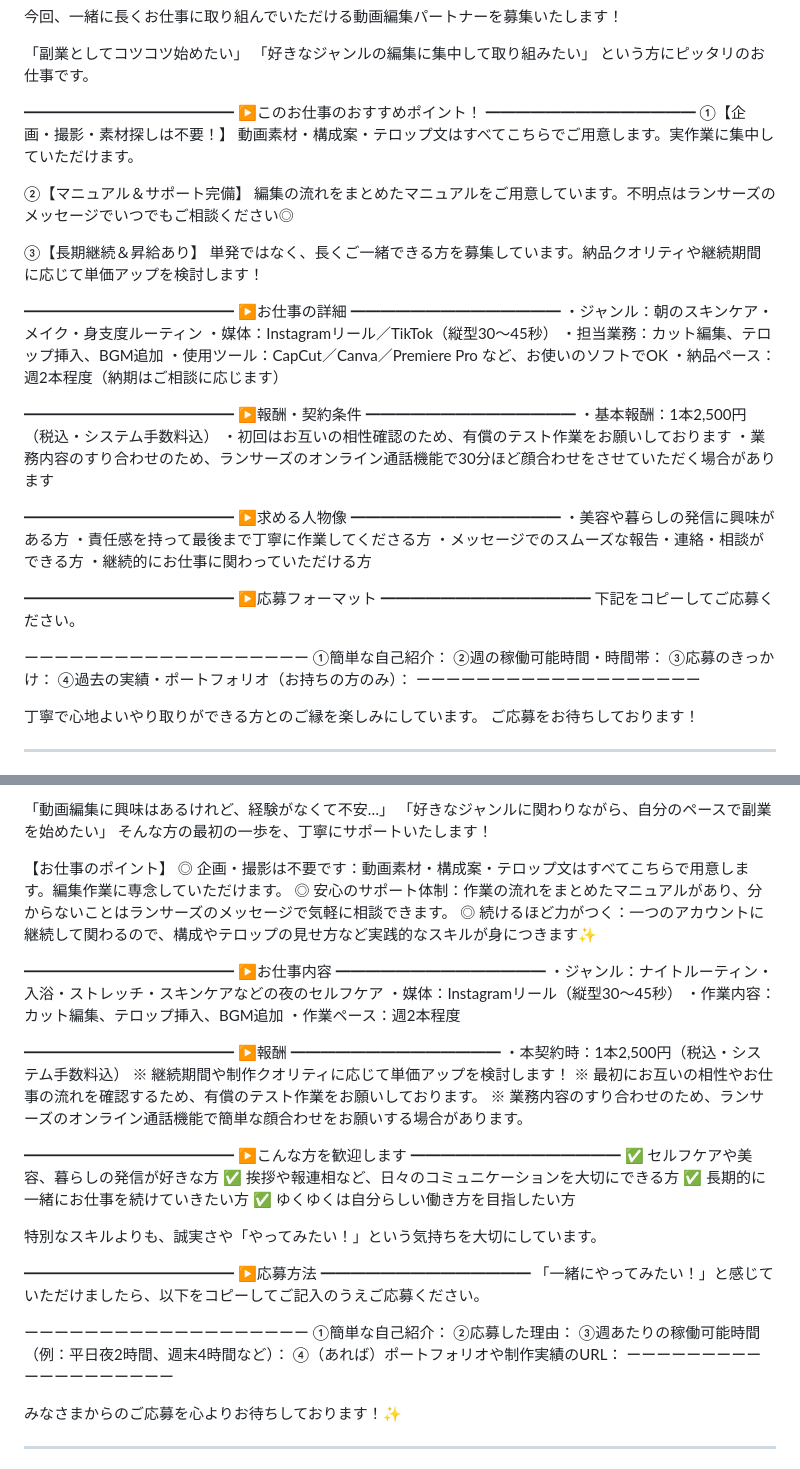
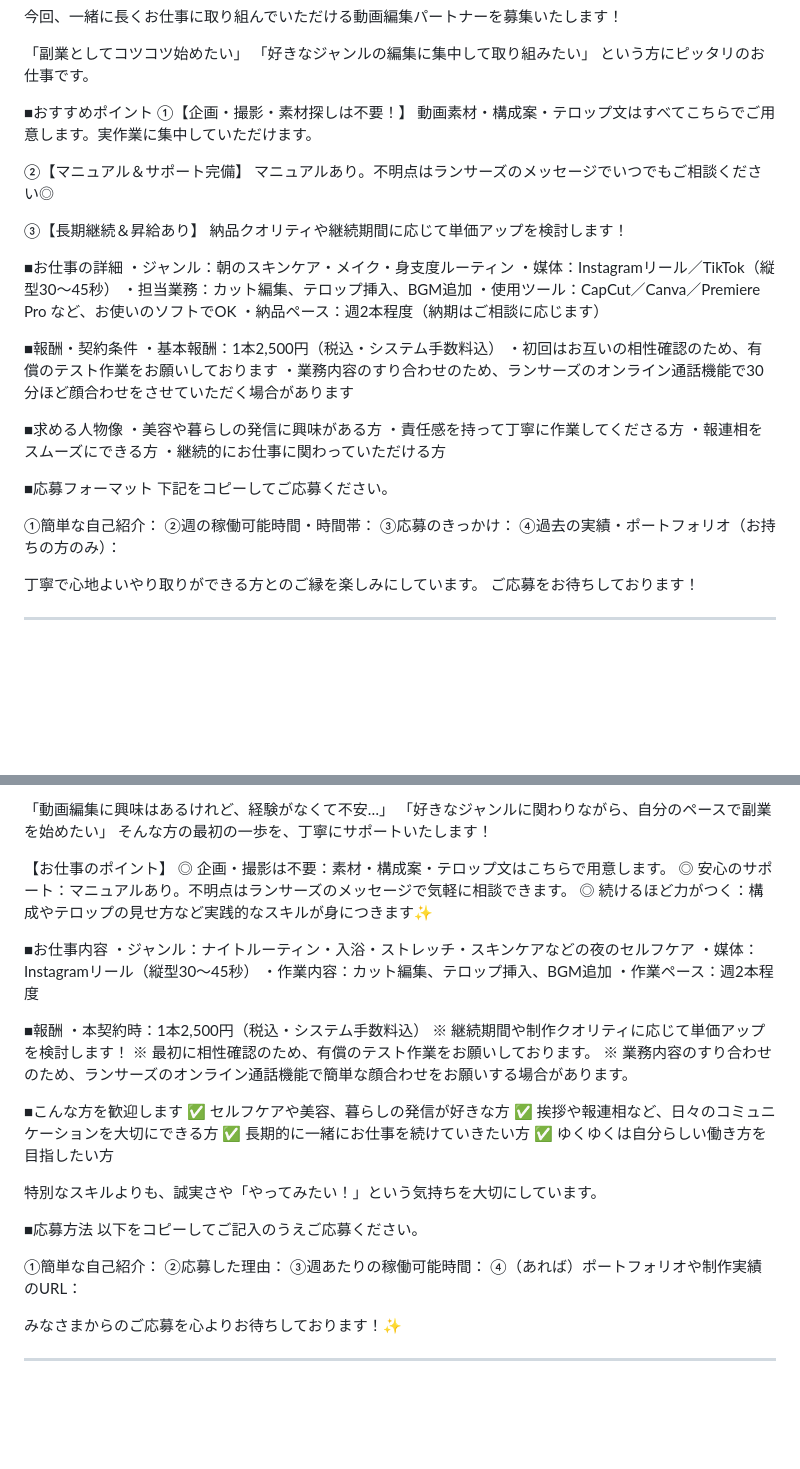
Before and after one commit to y-kazuki1209/suuhi-thread-tool, a Markdown page: lancers/aoi_short-video_2026-10-07.md, 2 parts joined by grey strips. Drawn GitHub-style; blank space fills up the shorter version.

Commit message:
Shorten Lancers post bodies to fit character limit
Co-Authored-By: Claude Opus 5.5 <noreply@anthropic.com>
Claude-Session: https://claude.ai/code/session_017mVjf3QWdtTNCNg9U5kb6e

```diff
--- a/lancers/aoi_short-video_2026-10-07.md
+++ b/lancers/aoi_short-video_2026-10-07.md
@@ -34,53 +34,41 @@
 「好きなジャンルの編集に集中して取り組みたい」
 という方にピッタリのお仕事です。
 
-━━━━━━━━━━━━━━
-▶このお仕事のおすすめポイント！
-━━━━━━━━━━━━━━
+■おすすめポイント
 ①【企画・撮影・素材探しは不要！】
 動画素材・構成案・テロップ文はすべてこちらでご用意します。実作業に集中していただけます。
 
 ②【マニュアル＆サポート完備】
-編集の流れをまとめたマニュアルをご用意しています。不明点はランサーズのメッセージでいつでもご相談ください◎
+マニュアルあり。不明点はランサーズのメッセージでいつでもご相談ください◎
 
 ③【長期継続＆昇給あり】
-単発ではなく、長くご一緒できる方を募集しています。納品クオリティや継続期間に応じて単価アップを検討します！
+納品クオリティや継続期間に応じて単価アップを検討します！
 
-━━━━━━━━━━━━━━
-▶お仕事の詳細
-━━━━━━━━━━━━━━
+■お仕事の詳細
 ・ジャンル：朝のスキンケア・メイク・身支度ルーティン
 ・媒体：Instagramリール／TikTok（縦型30〜45秒）
 ・担当業務：カット編集、テロップ挿入、BGM追加
 ・使用ツール：CapCut／Canva／Premiere Pro など、お使いのソフトでOK
 ・納品ペース：週2本程度（納期はご相談に応じます）
 
-━━━━━━━━━━━━━━
-▶報酬・契約条件
-━━━━━━━━━━━━━━
+■報酬・契約条件
 ・基本報酬：1本2,500円（税込・システム手数料込）
 ・初回はお互いの相性確認のため、有償のテスト作業をお願いしております
 ・業務内容のすり合わせのため、ランサーズのオンライン通話機能で30分ほど顔合わせをさせていただく場合があります
 
-━━━━━━━━━━━━━━
-▶求める人物像
-━━━━━━━━━━━━━━
+■求める人物像
 ・美容や暮らしの発信に興味がある方
-・責任感を持って最後まで丁寧に作業してくださる方
-・メッセージでのスムーズな報告・連絡・相談ができる方
+・責任感を持って丁寧に作業してくださる方
+・報連相をスムーズにできる方
 ・継続的にお仕事に関わっていただける方
 
-━━━━━━━━━━━━━━
-▶応募フォーマット
-━━━━━━━━━━━━━━
+■応募フォーマット
 下記をコピーしてご応募ください。
 
-ーーーーーーーーーーーーーーーーーーー
 ①簡単な自己紹介：
 ②週の稼働可能時間・時間帯：
 ③応募のきっかけ：
 ④過去の実績・ポートフォリオ（お持ちの方のみ）：
-ーーーーーーーーーーーーーーーーーーー
 
 丁寧で心地よいやり取りができる方とのご縁を楽しみにしています。
 ご応募をお待ちしております！
@@ -106,29 +94,23 @@ aoiと申します。20〜30代の働く女性に向けて、「夜の10分で
 そんな方の最初の一歩を、丁寧にサポートいたします！
 
 【お仕事のポイント】
-◎ 企画・撮影は不要です：動画素材・構成案・テロップ文はすべてこちらで用意します。編集作業に専念していただけます。
-◎ 安心のサポート体制：作業の流れをまとめたマニュアルがあり、分からないことはランサーズのメッセージで気軽に相談できます。
-◎ 続けるほど力がつく：一つのアカウントに継続して関わるので、構成やテロップの見せ方など実践的なスキルが身につきます✨
+◎ 企画・撮影は不要：素材・構成案・テロップ文はこちらで用意します。
+◎ 安心のサポート：マニュアルあり。不明点はランサーズのメッセージで気軽に相談できます。
+◎ 続けるほど力がつく：構成やテロップの見せ方など実践的なスキルが身につきます✨
 
-━━━━━━━━━━━━━━
-▶お仕事内容
-━━━━━━━━━━━━━━
+■お仕事内容
 ・ジャンル：ナイトルーティン・入浴・ストレッチ・スキンケアなどの夜のセルフケア
 ・媒体：Instagramリール（縦型30〜45秒）
 ・作業内容：カット編集、テロップ挿入、BGM追加
 ・作業ペース：週2本程度
 
-━━━━━━━━━━━━━━
-▶報酬
-━━━━━━━━━━━━━━
+■報酬
 ・本契約時：1本2,500円（税込・システム手数料込）
 ※ 継続期間や制作クオリティに応じて単価アップを検討します！
-※ 最初にお互いの相性やお仕事の流れを確認するため、有償のテスト作業をお願いしております。
+※ 最初に相性確認のため、有償のテスト作業をお願いしております。
 ※ 業務内容のすり合わせのため、ランサーズのオンライン通話機能で簡単な顔合わせをお願いする場合があります。
 
-━━━━━━━━━━━━━━
-▶こんな方を歓迎します
-━━━━━━━━━━━━━━
+■こんな方を歓迎します
 ✅ セルフケアや美容、暮らしの発信が好きな方
 ✅ 挨拶や報連相など、日々のコミュニケーションを大切にできる方
 ✅ 長期的に一緒にお仕事を続けていきたい方
@@ -136,17 +118,13 @@ aoiと申します。20〜30代の働く女性に向けて、「夜の10分で
 
 特別なスキルよりも、誠実さや「やってみたい！」という気持ちを大切にしています。
 
-━━━━━━━━━━━━━━
-▶応募方法
-━━━━━━━━━━━━━━
-「一緒にやってみたい！」と感じていただけましたら、以下をコピーしてご記入のうえご応募ください。
+■応募方法
+以下をコピーしてご記入のうえご応募ください。
 
-ーーーーーーーーーーーーーーーーーーー
 ①簡単な自己紹介：
 ②応募した理由：
-③週あたりの稼働可能時間（例：平日夜2時間、週末4時間など）：
+③週あたりの稼働可能時間：
 ④（あれば）ポートフォリオや制作実績のURL：
-ーーーーーーーーーーーーーーーーーーー
 
 みなさまからのご応募を心よりお待ちしております！✨
 
```
Also changed, not shown: other parts of lancers/aoi_short-video_2026-10-07.md (+5 -17 lines).
